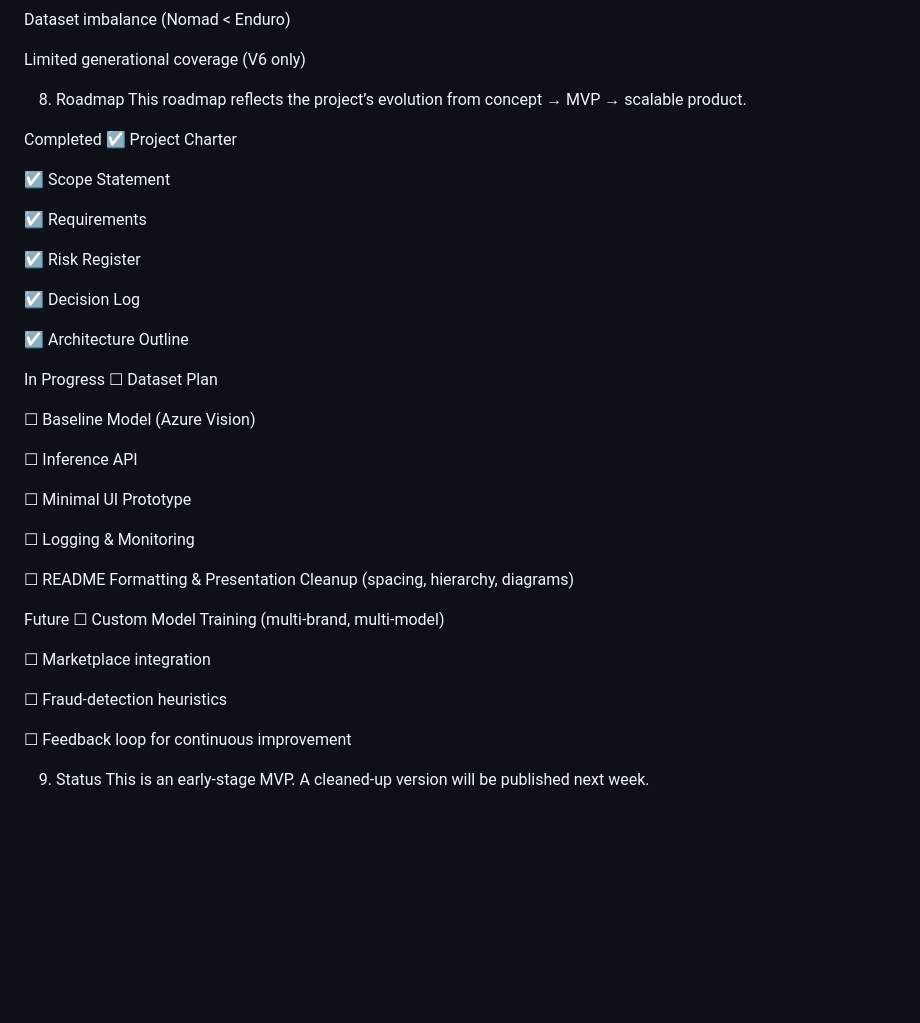
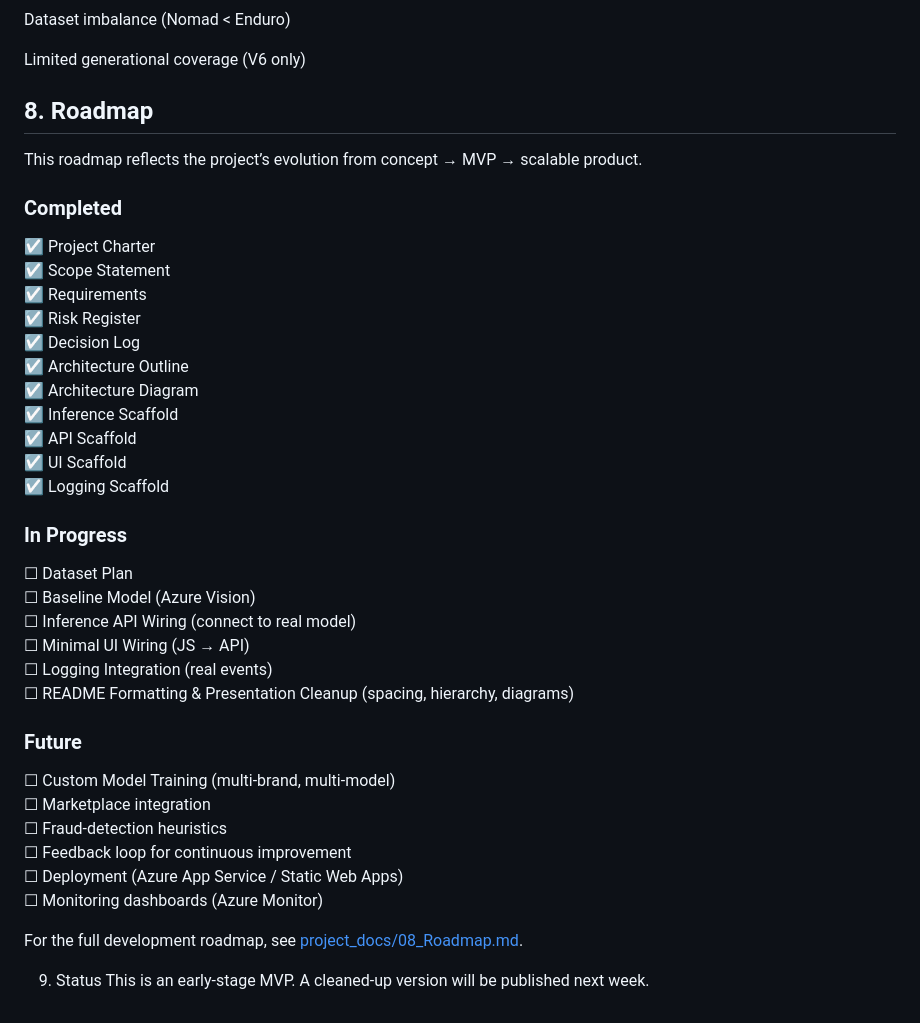
Before and after one commit to seanbrigden/enduro-bike-classifier-azure-ai, a Markdown page: README.md, the part around the change. GitHub-like rendering; blank space fills up the shorter version.

Commit message:
Update README roadmap and add link to full roadmap
Updates the README roadmap checklist to reflect current project progress and adds a link to the full development roadmap in project_docs/08_Roadmap.md. Also confirms folder structure alignment and prepares the README for future formatting cleanup.

```diff
--- a/README.md
+++ b/README.md
@@ -100,43 +100,39 @@ Dataset imbalance (Nomad < Enduro)
 
 Limited generational coverage (V6 only)
 
-8. Roadmap
+## 8. Roadmap
 This roadmap reflects the project’s evolution from concept → MVP → scalable product.
 
-Completed
+### Completed
 ☑ Project Charter
+☑ Scope Statement
+☑ Requirements
+☑ Risk Register
+☑ Decision Log
+☑ Architecture Outline
+☑ Architecture Diagram
+☑ Inference Scaffold
+☑ API Scaffold
+☑ UI Scaffold
+☑ Logging Scaffold
 
-☑ Scope Statement
-
-☑ Requirements
-
-☑ Risk Register
-
-☑ Decision Log
-
-☑ Architecture Outline
-
-In Progress
+### In Progress
 ☐ Dataset Plan
-
 ☐ Baseline Model (Azure Vision)
-
-☐ Inference API
-
-☐ Minimal UI Prototype
-
-☐ Logging & Monitoring
-
+☐ Inference API Wiring (connect to real model)
+☐ Minimal UI Wiring (JS → API)
+☐ Logging Integration (real events)
 ☐ README Formatting & Presentation Cleanup (spacing, hierarchy, diagrams)
 
-Future
+### Future
 ☐ Custom Model Training (multi‑brand, multi‑model)
+☐ Marketplace integration
+☐ Fraud‑detection heuristics
+☐ Feedback loop for continuous improvement
+☐ Deployment (Azure App Service / Static Web Apps)
+☐ Monitoring dashboards (Azure Monitor)
 
-☐ Marketplace integration
-
-☐ Fraud‑detection heuristics
-
-☐ Feedback loop for continuous improvement
+For the full development roadmap, see [project_docs/08_Roadmap.md](project_docs/08_Roadmap.md).
 
 9. Status
 This is an early‑stage MVP.
```
